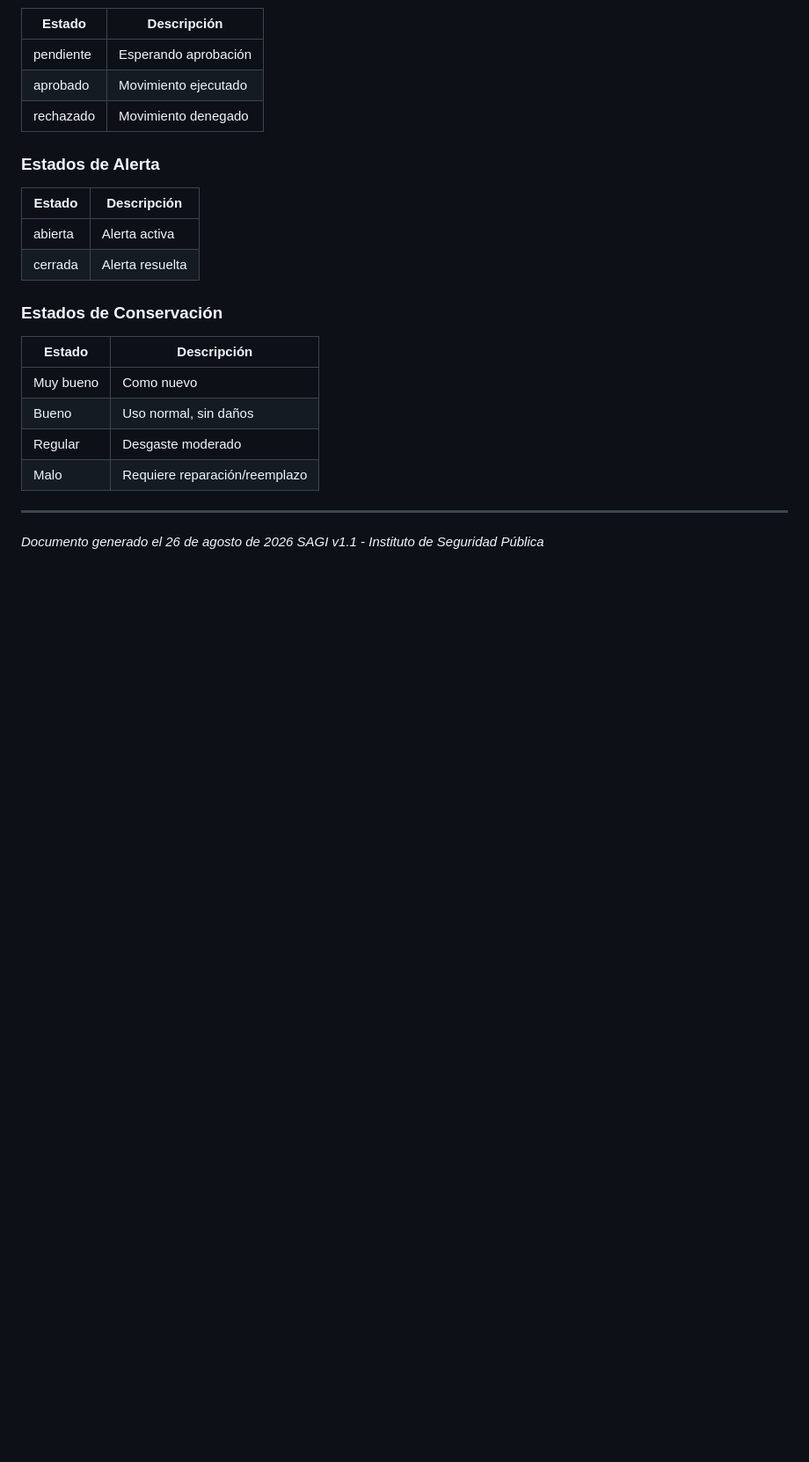
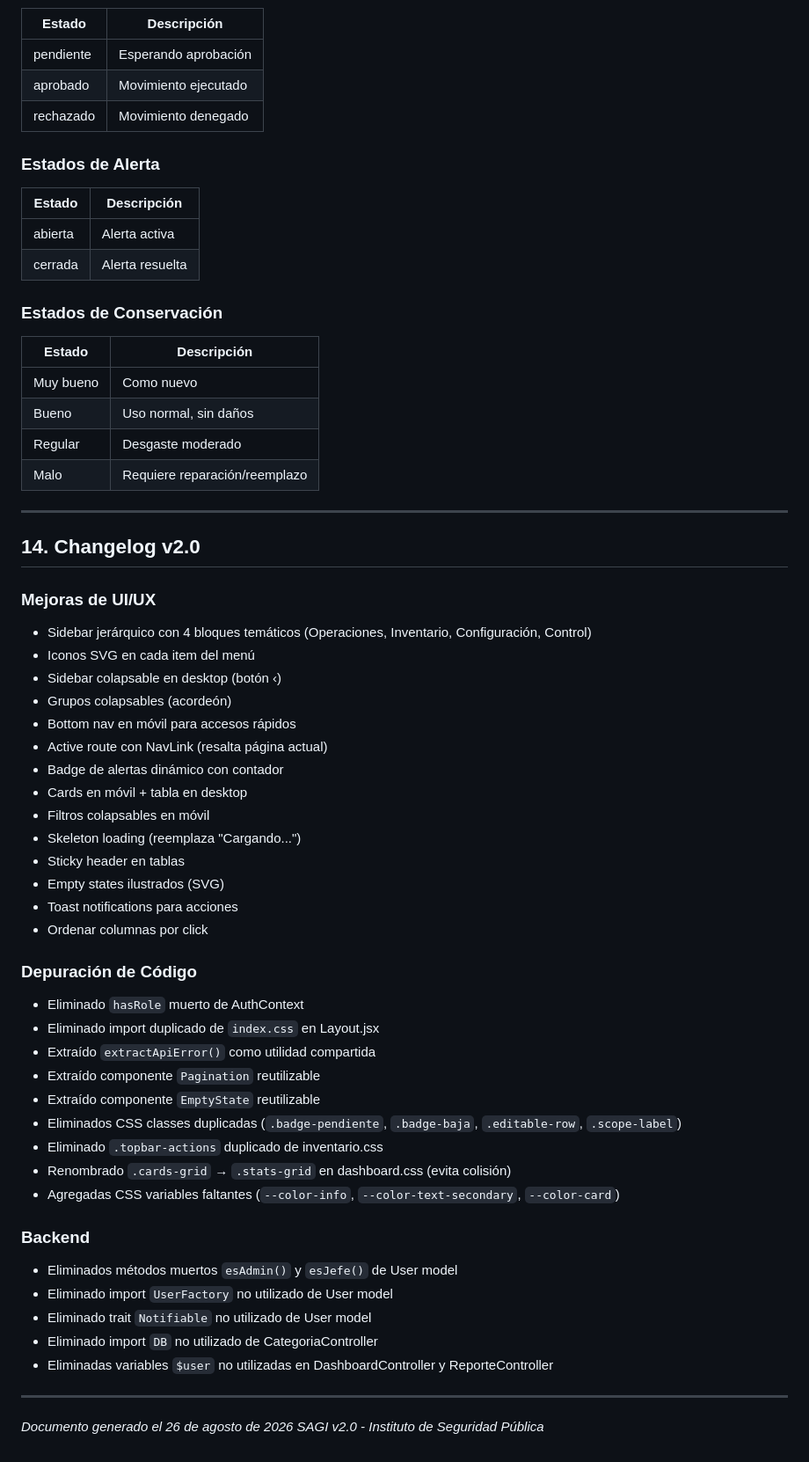
Before and after one commit to lolanga/sagi, a Markdown page: SAGI-Manual-Especificaciones.md, the part around one of its changes. Shown at 88% size. Rendered like a GitHub page; blank space fills up the shorter version.

```diff
--- a/SAGI-Manual-Especificaciones.md
+++ b/SAGI-Manual-Especificaciones.md
@@ -871,5 +871,43 @@ npm run dev
 
 ---
 
+## 14. Changelog v2.0
+
+### Mejoras de UI/UX
+- Sidebar jerárquico con 4 bloques temáticos (Operaciones, Inventario, Configuración, Control)
+- Iconos SVG en cada item del menú
+- Sidebar colapsable en desktop (botón ‹)
+- Grupos colapsables (acordeón)
+- Bottom nav en móvil para accesos rápidos
+- Active route con NavLink (resalta página actual)
+- Badge de alertas dinámico con contador
+- Cards en móvil + tabla en desktop
+- Filtros colapsables en móvil
+- Skeleton loading (reemplaza "Cargando...")
+- Sticky header en tablas
+- Empty states ilustrados (SVG)
+- Toast notifications para acciones
+- Ordenar columnas por click
+
+### Depuración de Código
+- Eliminado `hasRole` muerto de AuthContext
+- Eliminado import duplicado de `index.css` en Layout.jsx
+- Extraído `extractApiError()` como utilidad compartida
+- Extraído componente `Pagination` reutilizable
+- Extraído componente `EmptyState` reutilizable
+- Eliminados CSS classes duplicadas (`.badge-pendiente`, `.badge-baja`, `.editable-row`, `.scope-label`)
+- Eliminado `.topbar-actions` duplicado de inventario.css
+- Renombrado `.cards-grid` → `.stats-grid` en dashboard.css (evita colisión)
+- Agregadas CSS variables faltantes (`--color-info`, `--color-text-secondary`, `--color-card`)
+
+### Backend
+- Eliminados métodos muertos `esAdmin()` y `esJefe()` de User model
+- Eliminado import `UserFactory` no utilizado de User model
+- Eliminado trait `Notifiable` no utilizado de User model
+- Eliminado import `DB` no utilizado de CategoriaController
+- Eliminadas variables `$user` no utilizadas en DashboardController y ReporteController
+
+---
+
 *Documento generado el 26 de agosto de 2026*
-*SAGI v1.1 - Instituto de Seguridad Pública*
+*SAGI v2.0 - Instituto de Seguridad Pública*
```
Also changed, not shown: other parts of SAGI-Manual-Especificaciones.md (+2 -2 lines), SAGI-Manual-Usuario.md (+54 -14 lines).
